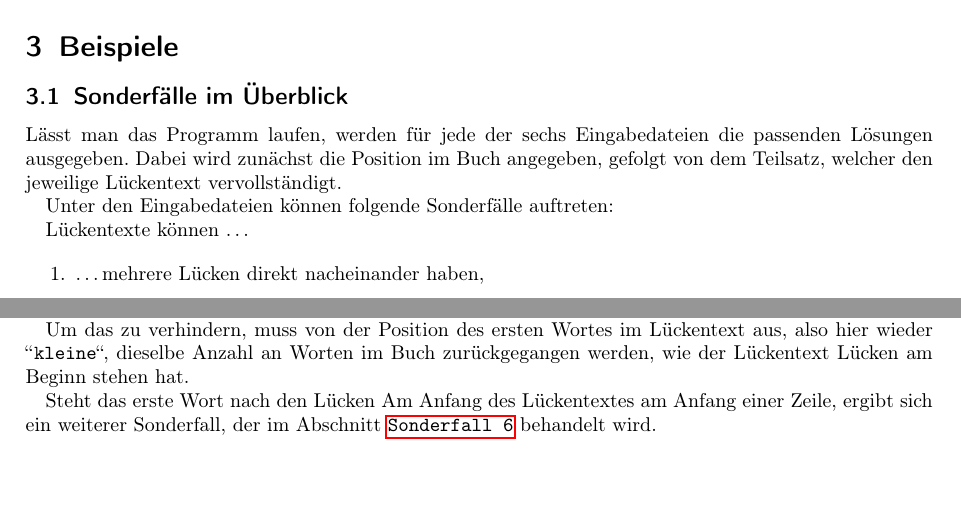
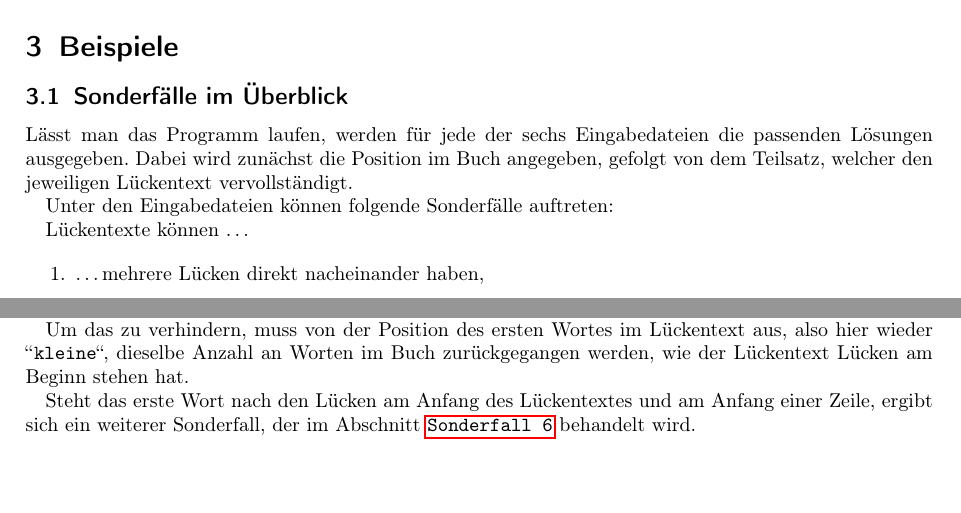
Before and after one commit to schiller-sql/bwinf, a LaTeX document (Aufgabe1/Stoerung.tex): two parts of pages 3 and 4 of 7, joined at a grey line, cut so that both start at the same text. Compiled offline with pdfLaTeX.

Commit message:
Fix Typos

```diff
--- a/Aufgabe1/Stoerung.tex
+++ b/Aufgabe1/Stoerung.tex
@@ -34,6 +34,7 @@
 % Für Quelltext
 \usepackage{listings}
 \usepackage{color}
+\usepackage{textcomp}
 \definecolor{mygreen}{rgb}{0,0.6,0}
 \definecolor{mygray}{rgb}{0.5,0.5,0.5}
 \definecolor{mymauve}{rgb}{0.58,0,0.82}
@@ -257,7 +259,7 @@ Lässt man das Programm laufen,
 werden für jede der sechs Eingabedateien die passenden Lösungen ausgegeben.
 Dabei wird zunächst die Position im Buch angegeben,
 gefolgt von dem Teilsatz,
-welcher den jeweilige Lückentext vervollständigt.
+welcher den jeweiligen Lückentext vervollständigt.
 
 Unter den Eingabedateien können folgende Sonderfälle auftreten:
 
@@ -398,7 +400,7 @@ also hier wieder ``\texttt{kleine}``,
 dieselbe Anzahl an Worten im Buch zurückgegangen werden,
 wie der Lückentext Lücken am Beginn stehen hat.
 
-Steht das erste Wort nach den Lücken Am Anfang des Lückentextes am Anfang einer Zeile,
+Steht das erste Wort nach den Lücken am Anfang des Lückentextes und am Anfang einer Zeile,
 ergibt sich ein weiterer Sonderfall,
 der im Abschnitt \hyperref[sec:sechsterSonderfall]{\texttt{Sonderfall 6}} behandelt wird.
 
```
Also changed, not shown: Aufgabe1/Stoerung.tex (1 more changed lines).
